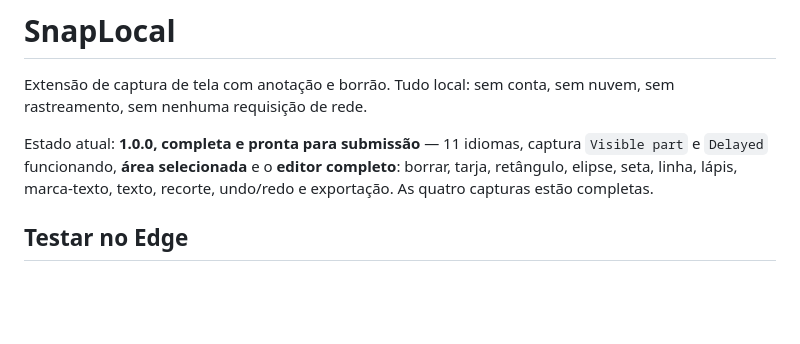
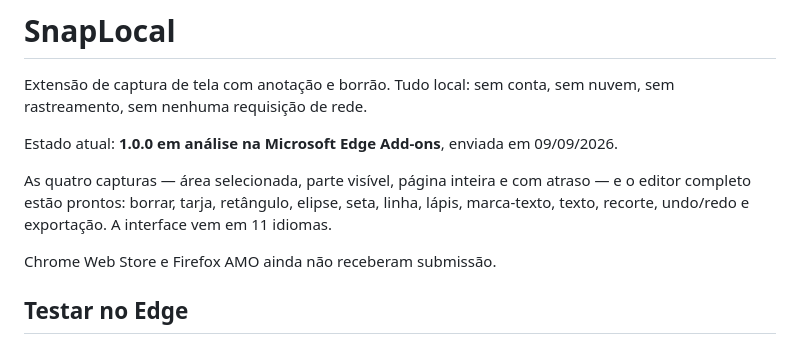
Before and after one commit to Peiterc/snaplocal, a Markdown page: README.md, the part around the change. Drawn GitHub-style; blank space fills up the shorter version.

Commit message:
README: 1.0.0 em analise no Edge
O texto ainda dizia "pronta para submissao", o que deixou de ser verdade quando
a 1.0.0 entrou na fila de revisao em 09/09/2026. Registra tambem que Chrome e
Firefox ainda nao receberam submissao.

Co-Authored-By: Claude Opus 5 <noreply@anthropic.com>

```diff
--- a/README.md
+++ b/README.md
@@ -3,10 +3,15 @@
 Extensão de captura de tela com anotação e borrão. Tudo local: sem conta, sem
 nuvem, sem rastreamento, sem nenhuma requisição de rede.
 
-Estado atual: **1.0.0, completa e pronta para submissão** — 11 idiomas, captura
-`Visible part` e `Delayed` funcionando, **área selecionada** e o **editor completo**:
-borrar, tarja, retângulo, elipse, seta, linha, lápis, marca-texto, texto,
-recorte, undo/redo e exportação. As quatro capturas estão completas.
+Estado atual: **1.0.0 em análise na Microsoft Edge Add-ons**, enviada em
+09/09/2026.
+
+As quatro capturas — área selecionada, parte visível, página inteira e com
+atraso — e o editor completo estão prontos: borrar, tarja, retângulo, elipse,
+seta, linha, lápis, marca-texto, texto, recorte, undo/redo e exportação. A
+interface vem em 11 idiomas.
+
+Chrome Web Store e Firefox AMO ainda não receberam submissão.
 
 ## Testar no Edge
 
```
